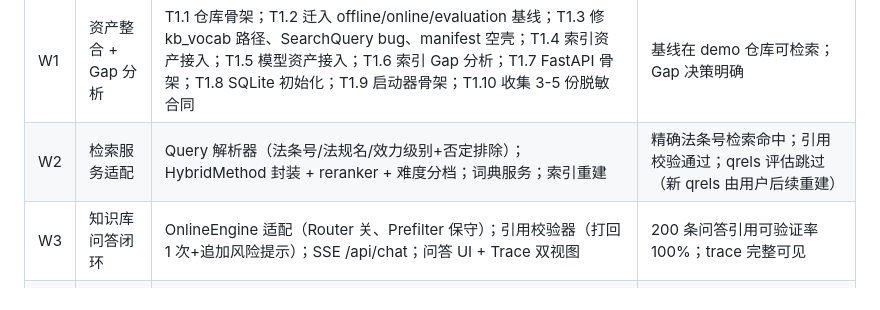
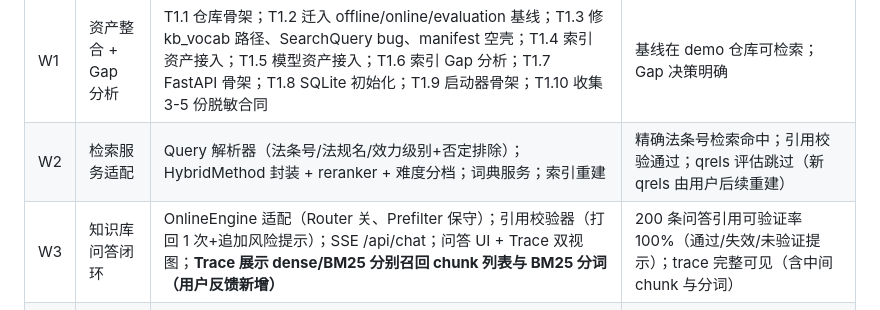
Before and after one commit to Roy2029/legal-assistant-demo, a Markdown page: docs/ROADMAP.md, the part around the change. Drawn GitHub-style.

Commit message:
docs: 同步可观测性待开发项到 ROADMAP/D03

```diff
--- a/docs/ROADMAP.md
+++ b/docs/ROADMAP.md
@@ -42,7 +42,7 @@ M0 能跑（6周）   M1 能用（5周）   M2 可控（5周）   M3 好用（5
 |----|--------|----------|------|
 | W1 | 资产整合 + Gap 分析 | T1.1 仓库骨架；T1.2 迁入 offline/online/evaluation 基线；T1.3 修 kb_vocab 路径、SearchQuery bug、manifest 空壳；T1.4 索引资产接入；T1.5 模型资产接入；T1.6 索引 Gap 分析；T1.7 FastAPI 骨架；T1.8 SQLite 初始化；T1.9 启动器骨架；T1.10 收集 3-5 份脱敏合同 | 基线在 demo 仓库可检索；Gap 决策明确 |
 | W2 | 检索服务适配 | Query 解析器（法条号/法规名/效力级别+否定排除）；HybridMethod 封装 + reranker + 难度分档；词典服务；索引重建 | 精确法条号检索命中；引用校验通过；qrels 评估跳过（新 qrels 由用户后续重建） |
-| W3 | 知识库问答闭环 | OnlineEngine 适配（Router 关、Prefilter 保守）；引用校验器（打回 1 次+追加风险提示）；SSE /api/chat；问答 UI + Trace 双视图 | 200 条问答引用可验证率 100%；trace 完整可见 |
+| W3 | 知识库问答闭环 | OnlineEngine 适配（Router 关、Prefilter 保守）；引用校验器（打回 1 次+追加风险提示）；SSE /api/chat；问答 UI + Trace 双视图；**Trace 展示 dense/BM25 分别召回 chunk 列表与 BM25 分词（用户反馈新增）** | 200 条问答引用可验证率 100%（通过/失效/未验证提示）；trace 完整可见（含中间 chunk 与分词） |
 | W4 | 用户知识库 | python-docx/Markitdown 解析降级链 + StructureAwareChunker 分块 + 同 collection 入库 + 元数据隔离；自定义关键词前端 | md/docx/pdf/txt 可检索；隔离生效；词典即时生效 |
 | W5 | 实务助手框架 | LangGraph 主 Agent（think 分级+隐式结束）；skill 注册表（SKILL.md）；4 个顶级工具（普通工具调用）；4 个业务动作桩；案例离线库 + MCP 可选适配 | 动作→调度→trace 走通；离线案例可返回 |
 | W6 | 打磨与交付 | 规则脱敏（可逆假名化）；设置页热更新；增量更新服务（rebuild_full 后）；Inno Setup 安装包；演示脚本；虚拟机验收 | 全新机器开箱即用；断网可用；更新检查正常 |
```
Also changed, not shown: docs/designs/D03-RAG-可观测性与评估.md (+1 -1 lines).
